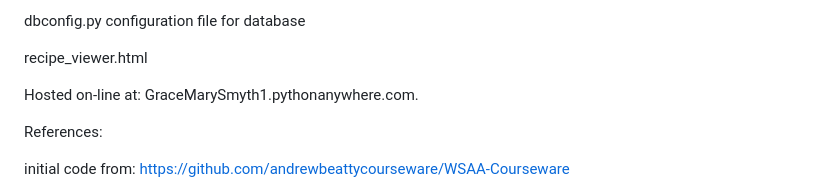
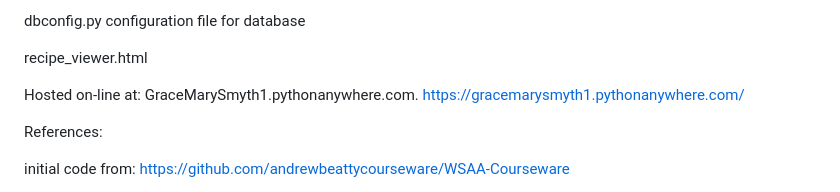
Before and after one commit to GraceMarySmyth/WSAA-coursework, a Markdown page: Big Project/README.md, the part around the change. Drawn GitHub-style.

Commit message:
saved and finished!!!

```diff
--- a/Big Project/README.md
+++ b/Big Project/README.md
@@ -60,7 +60,7 @@ configuration file for database
 recipe_viewer.html
 
 Hosted on-line at:
-GraceMarySmyth1.pythonanywhere.com.
+GraceMarySmyth1.pythonanywhere.com. https://gracemarysmyth1.pythonanywhere.com/
 
 
 References:
```
